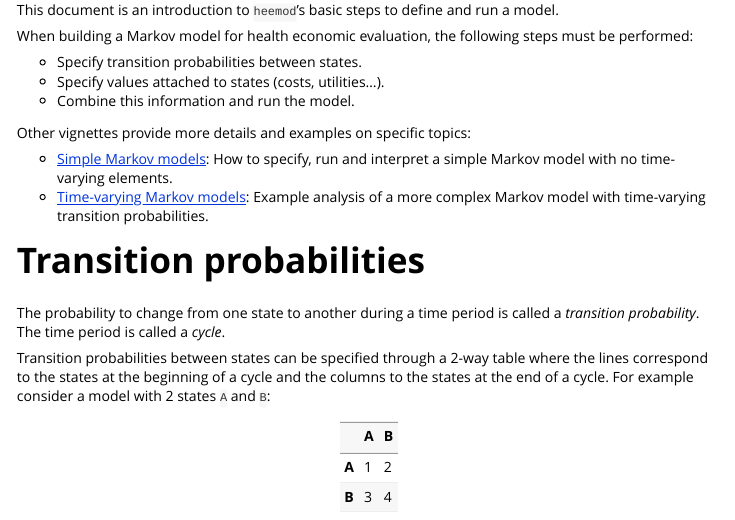
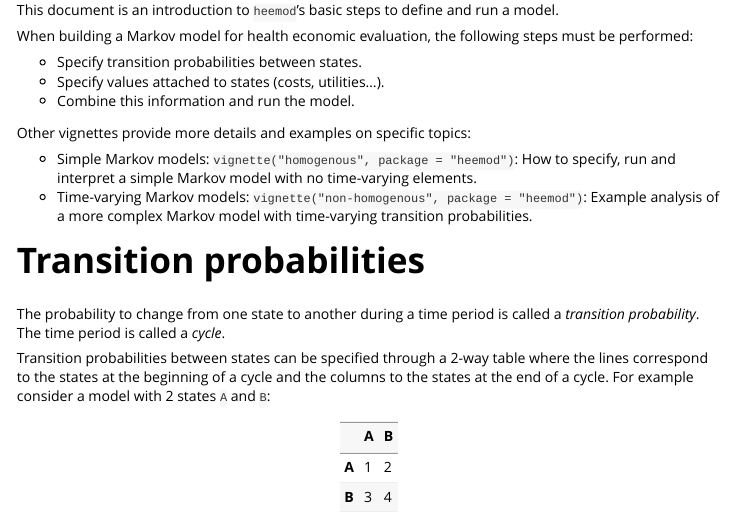
Before and after one commit to pierucci/heemod, an R Markdown document (vignettes/introduction.Rmd): the page in a window 1100 px wide, from 120 px down. Rendered offline with R 4.5, knitr and Pandoc, with nearby package versions; some code elsewhere in the file could not run offline.

Commit message:
removed links from vignette to pass R RMD check

```diff
--- a/vignettes/introduction.Rmd
+++ b/vignettes/introduction.Rmd
@@ -24,8 +24,8 @@ When building a Markov model for health economic evaluation, the following steps
 
 Other vignettes provide more details and examples on specific topics:
 
-  * [Simple Markov models](https://cran.r-project.org/web/packages/heemod/vignettes/homogenous.html): How to specify, run and interpret a simple Markov model with no time-varying elements.
-  * [Time-varying Markov models](https://cran.r-project.org/web/packages/heemod/vignettes/non-homogenous.html): Example analysis of a more complex Markov model with time-varying transition probabilities.
+  * Simple Markov models: `vignette("homogenous", package = "heemod")`: How to specify, run and interpret a simple Markov model with no time-varying elements.
+  * Time-varying Markov models: `vignette("non-homogenous", package = "heemod")`: Example analysis of a more complex Markov model with time-varying transition probabilities.
 
 # Transition probabilities
 
```
Also changed, not shown: vignettes/introduction.md.
